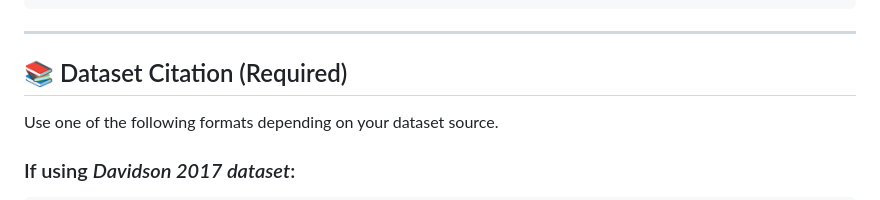
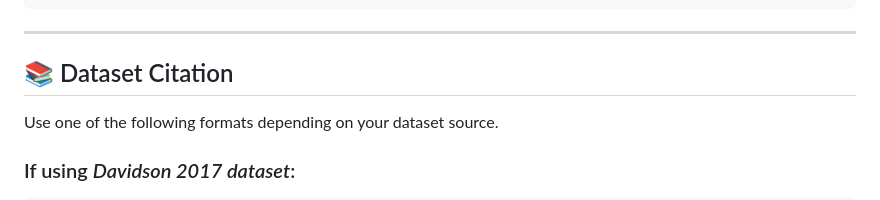
Before and after one commit to FuzailAhmadKhan/Comparative-Analysis-of-Machine-Learning-Models-for-Online-Harassment-Detection, a Markdown page: README.md, the part around the change. Drawn GitHub-style.

```diff
--- a/README.md
+++ b/README.md
@@ -148,7 +148,7 @@ joblib
 
 ---
 
-## 📚 Dataset Citation (Required)
+## 📚 Dataset Citation
 
 Use one of the following formats depending on your dataset source.
 
```
